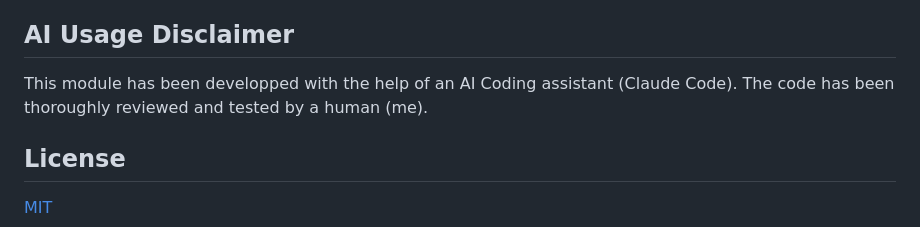
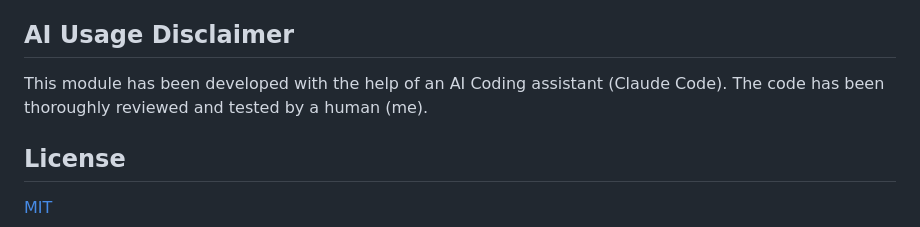
Before and after one commit to martin-papy/coc7-qol, a Markdown page: README.md, the part around one of its changes. Rendered like a GitHub page.

```diff
--- a/README.md
+++ b/README.md
@@ -173,7 +179,7 @@ Dialogs, buttons, settings, and notifications follow your configured Foundry lan
 
 ## AI Usage Disclaimer
 
-This module has been developped with the help of an AI Coding assistant (Claude Code). The code has been thoroughly reviewed and tested by a human (me).
+This module has been developed with the help of an AI Coding assistant (Claude Code). The code has been thoroughly reviewed and tested by a human (me).
 
 ## License
 
```
Also changed, not shown: other parts of README.md (+6 -0 lines), docs/features/resizable-npc-sheets.md (added, +23 -0 lines), docs/features/spell-cast.md (added, +20 -0 lines), docs/features/strong-skills.md (added, +18 -0 lines), images/Cast-Spell.png (added), images/NPC-Sheet-Resizable.png (added), images/Strong-Skills.png (added).
